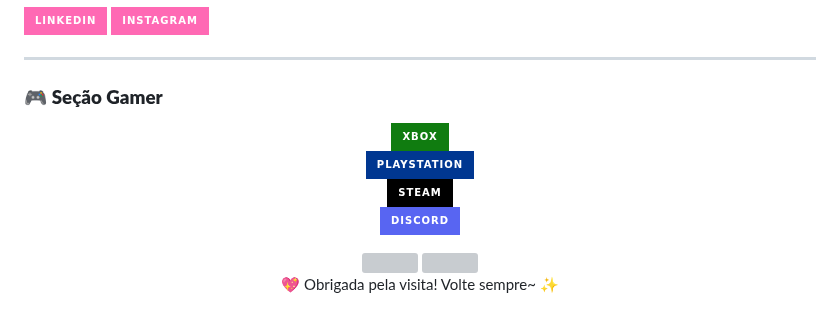
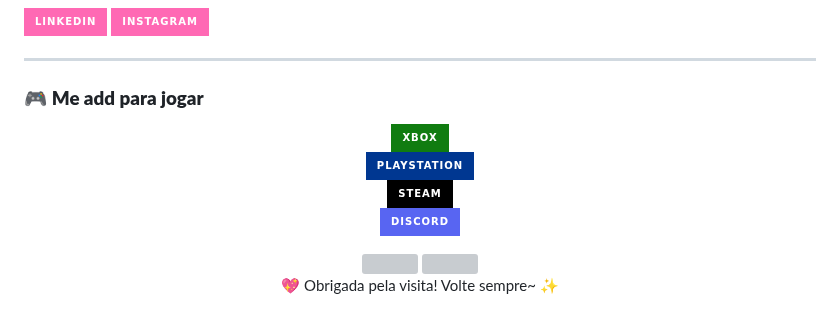
Before and after one commit to 28anonimo1234/28anonimo1234, a Markdown page: README.md, the part around one of its changes. Drawn GitHub-style; badges without logos; grey boxes are pictures that could not be loaded.

```diff
--- a/README.md
+++ b/README.md
@@ -59,6 +59,6 @@
 
 ---
 
-### 🎮 **Seção Gamer**
+### 🎮 **Me add para jogar**
 <div align="center" style="display: flex; flex-wrap: wrap; justify-content: center; gap: 15px;">
 
```
Also changed, not shown: other parts of README.md (+4 -4 lines).
